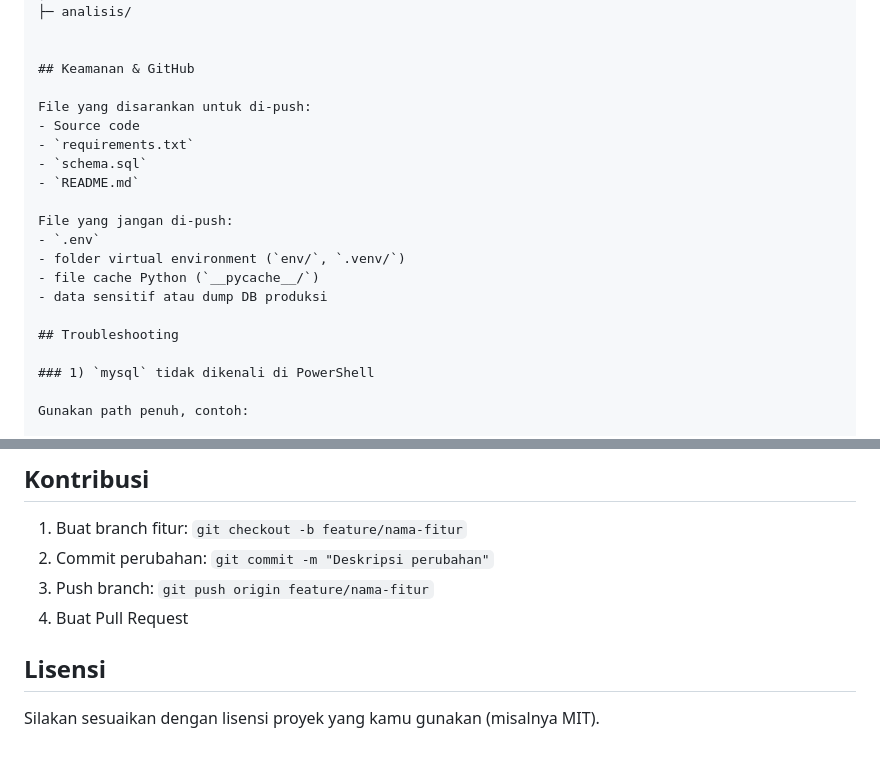
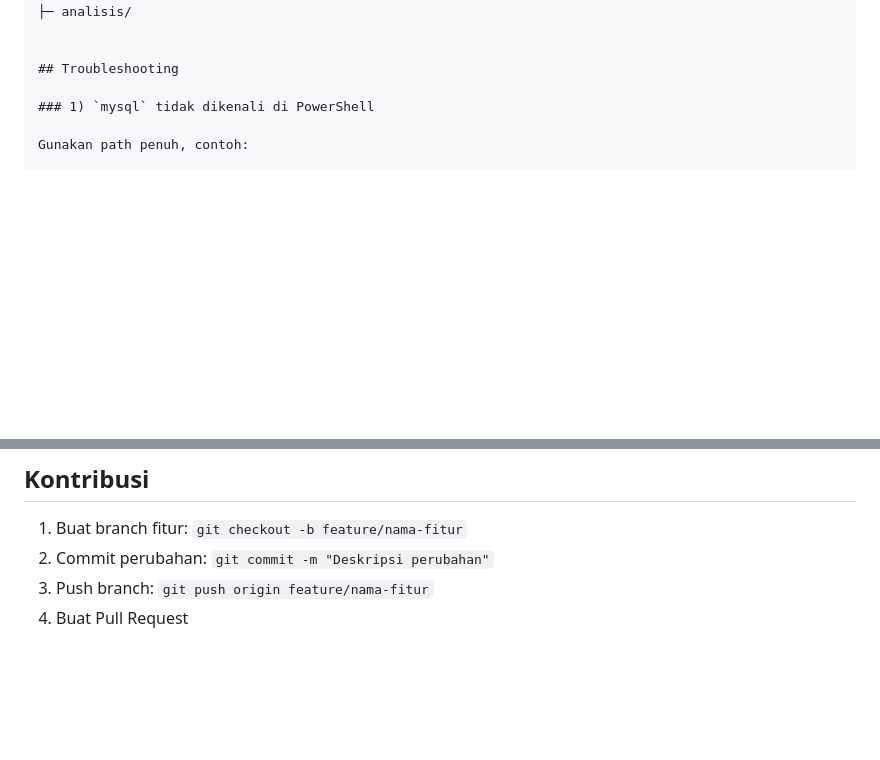
Before and after one commit to RinaldiHamzah/project-ta-sentiment-monitoring, a Markdown page: README.md, 2 parts joined by grey strips. Rendered like a GitHub page; blank space fills up the shorter version.

Commit message:
Remove security README
Removed security guidelines and license section from README.

```diff
--- a/README.md
+++ b/README.md
@@ -168,20 +168,6 @@ APP TA/
 ├─ analisis/
 
 
-## Keamanan & GitHub
-
-File yang disarankan untuk di-push:
-- Source code
-- `requirements.txt`
-- `schema.sql`
-- `README.md`
-
-File yang jangan di-push:
-- `.env`
-- folder virtual environment (`env/`, `.venv/`)
-- file cache Python (`__pycache__/`)
-- data sensitif atau dump DB produksi
-
 ## Troubleshooting
 
 ### 1) `mysql` tidak dikenali di PowerShell
@@ -216,7 +202,3 @@ Pastikan file model berikut ada di direktori model yang dipakai kode:
 2. Commit perubahan: `git commit -m "Deskripsi perubahan"`
 3. Push branch: `git push origin feature/nama-fitur`
 4. Buat Pull Request
-
-## Lisensi
-
-Silakan sesuaikan dengan lisensi proyek yang kamu gunakan (misalnya MIT).
```
